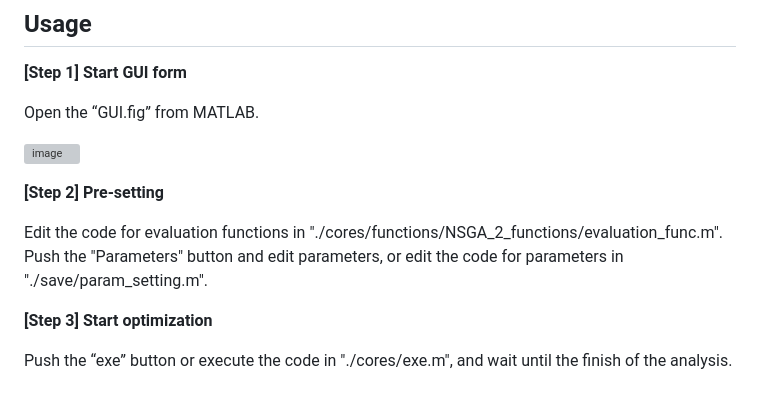
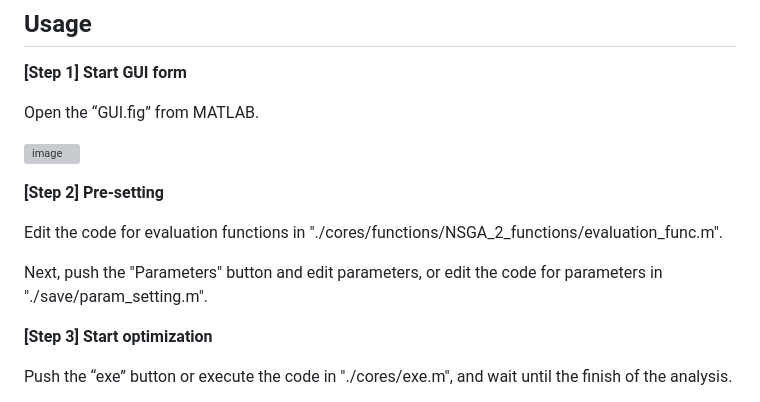
Before and after one commit to KRproject-tech/FP_NSGAII, a Markdown page: README.md, the part around the change. GitHub-like rendering; grey boxes are pictures that could not be loaded.

```diff
--- a/README.md
+++ b/README.md
@@ -46,7 +46,8 @@ Open the “GUI.fig” from MATLAB.
 __[Step 2] Pre-setting__
 
 Edit the code for evaluation functions in "./cores/functions/NSGA_2_functions/evaluation_func.m".
-Push the "Parameters" button and edit parameters, or edit the code for parameters in "./save/param_setting.m".
+
+Next, push the "Parameters" button and edit parameters, or edit the code for parameters in "./save/param_setting.m".
 
 __[Step 3] Start optimization__
 
```
